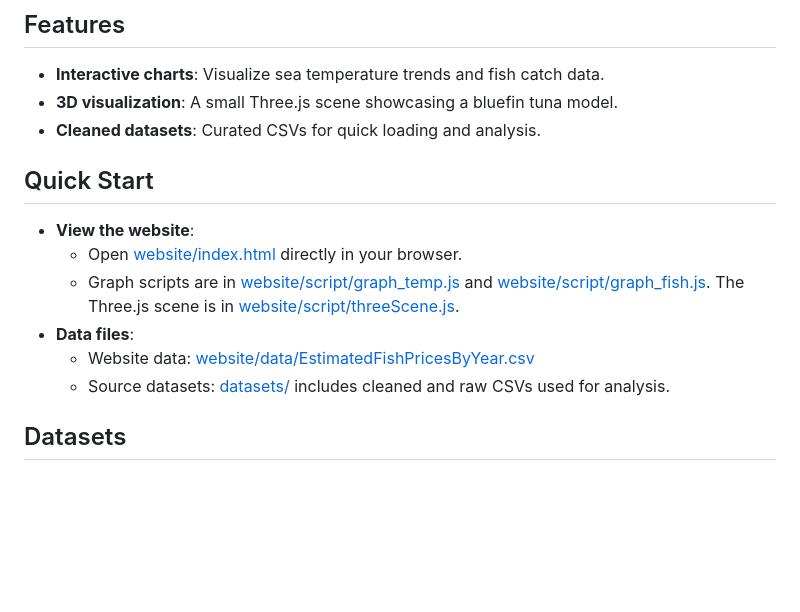
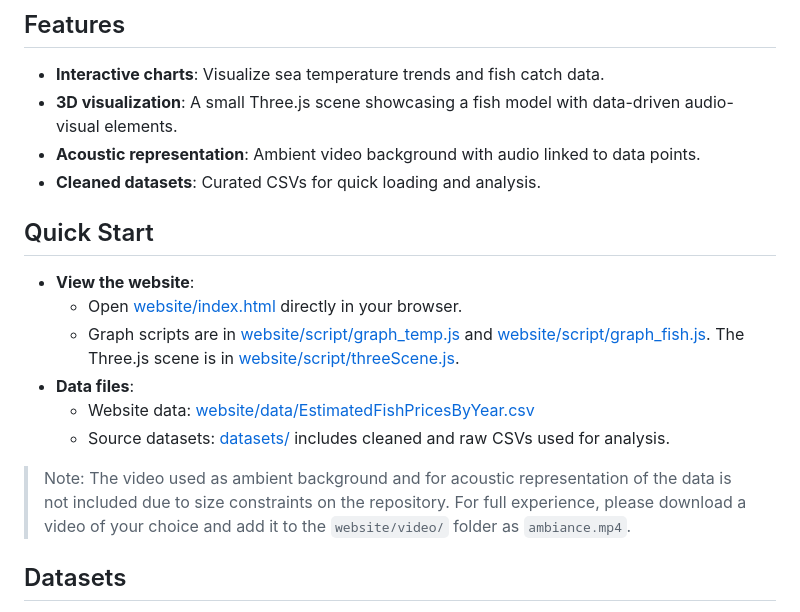
Before and after one commit to crlvgl/ClimateChangeJapan, a Markdown page: README.md, the part around the change. GitHub-like rendering; blank space fills up the shorter version.

Commit message:
update README.md to add note about ambient video requirements

```diff
--- a/README.md
+++ b/README.md
@@ -11,7 +11,8 @@ A short, cross-disciplinary project exploring how ocean temperature changes rela
 
 ## Features
 - **Interactive charts**: Visualize sea temperature trends and fish catch data.
-- **3D visualization**: A small Three.js scene showcasing a bluefin tuna model.
+- **3D visualization**: A small Three.js scene showcasing a fish model with data-driven audio-visual elements.
+- **Acoustic representation**: Ambient video background with audio linked to data points.
 - **Cleaned datasets**: Curated CSVs for quick loading and analysis.
 
 ## Quick Start
@@ -21,6 +22,7 @@ A short, cross-disciplinary project exploring how ocean temperature changes rela
 - **Data files**:
 	- Website data: [website/data/EstimatedFishPricesByYear.csv](website/data/EstimatedFishPricesByYear.csv)
 	- Source datasets: [datasets/](datasets/) includes cleaned and raw CSVs used for analysis.
+ > Note: The video used as ambient background and for acoustic representation of the data is not included due to size constraints on the repository. For full experience, please download a video of your choice and add it to the `website/video/` folder as `ambiance.mp4`.
 
 ## Datasets
 - [datasets/CleanedFishPrice.csv](datasets/CleanedFishPrice.csv): Cleaned fish price data used in charts/analysis.
```
